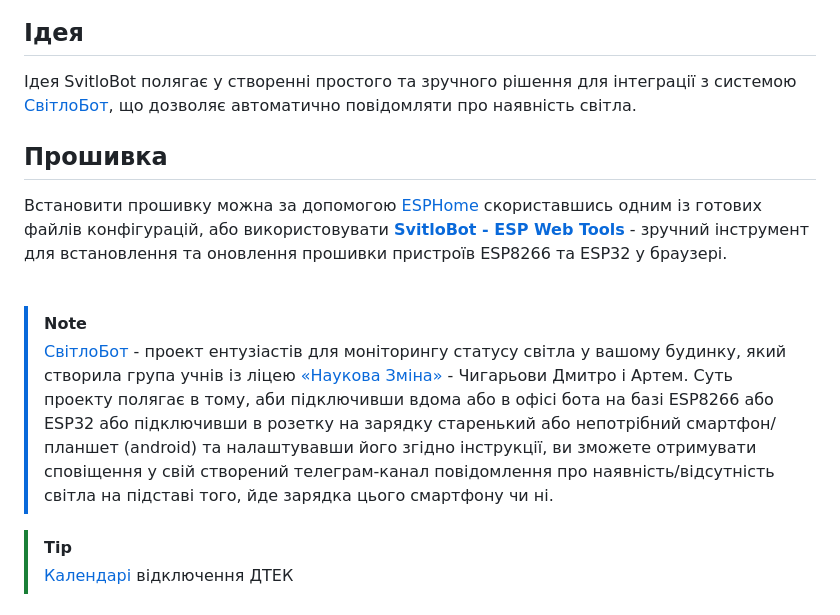
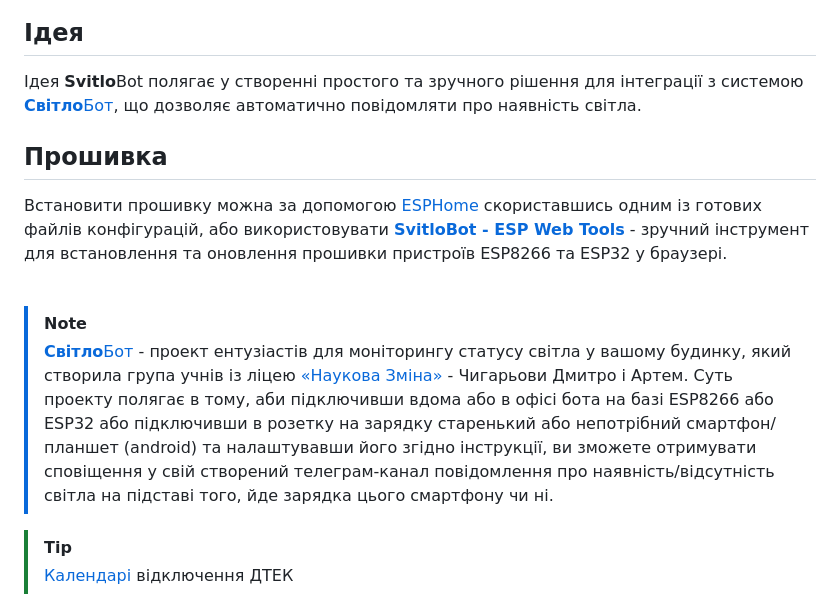
Before and after one commit to andrewjswan/svitlobot, a Markdown page: README.md, the part around the change. Rendered like a GitHub page.

```diff
--- a/README.md
+++ b/README.md
@@ -9,13 +9,13 @@
 [![StandWithUkraine](https://raw.githubusercontent.com/vshymanskyy/StandWithUkraine/main/badges/StandWithUkraine.svg)](https://github.com/vshymanskyy/StandWithUkraine/blob/main/docs/README.md)
 
 ## Ідея
-Ідея SvitloBot полягає у створенні простого та зручного рішення для інтеграції з системою [СвітлоБот](https://svitlobot.in.ua/), що дозволяє автоматично повідомляти про наявність світла.
+Ідея **Svitlo**Bot полягає у створенні простого та зручного рішення для інтеграції з системою [**Світло**Бот](https://svitlobot.in.ua/), що дозволяє автоматично повідомляти про наявність світла.
 
 ## Прошивка
 Встановити прошивку можна за допомогою [ESPHome](https://esphome.io/) скориставшись одним із готових файлів конфігурацій, або використовувати [**SvitloBot - ESP Web Tools**](https://andrewjswan.github.io/svitlobot/) - зручний інструмент для встановлення та оновлення прошивки пристроїв ESP8266 та ESP32 у браузері.
 <br/><br/>
 > [!NOTE]
-> [СвітлоБот](https://svitlobot.in.ua/) - проект ентузіастів для моніторингу статусу світла у вашому будинку, який створила група учнів із ліцею [«Наукова&#160;Зміна»](https://naukova-zmina.org.ua/) - Чигарьови Дмитро і Артем. Суть проекту полягає в тому, аби підключивши вдома або в офісі бота на базі ESP8266 або ESP32 або підключивши в розетку на зарядку старенький або непотрібний смартфон/планшет (android) та налаштувавши його згідно інструкції, ви зможете отримувати сповіщення у свій створений телеграм-канал повідомлення про наявність/відсутність світла на підставі того, йде зарядка цього смартфону чи ні.
+> [**Світло**Бот](https://svitlobot.in.ua/) - проект ентузіастів для моніторингу статусу світла у вашому будинку, який створила група учнів із ліцею [«Наукова&#160;Зміна»](https://naukova-zmina.org.ua/) - Чигарьови Дмитро і Артем. Суть проекту полягає в тому, аби підключивши вдома або в офісі бота на базі ESP8266 або ESP32 або підключивши в розетку на зарядку старенький або непотрібний смартфон/планшет (android) та налаштувавши його згідно інструкції, ви зможете отримувати сповіщення у свій створений телеграм-канал повідомлення про наявність/відсутність світла на підставі того, йде зарядка цього смартфону чи ні.
 
 > [!TIP]
 > [Календарі](https://github.com/andrewjswan/dtek-blackout-schedule-calendars) відключення ДТЕК
```
